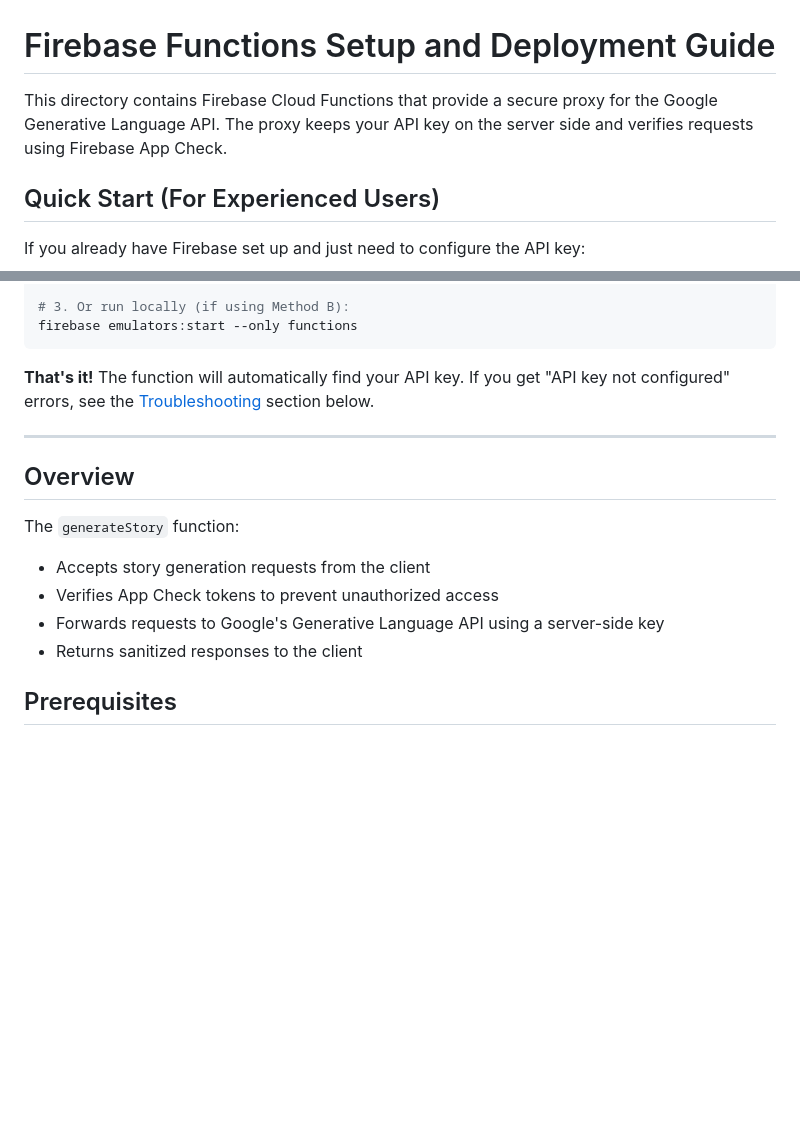
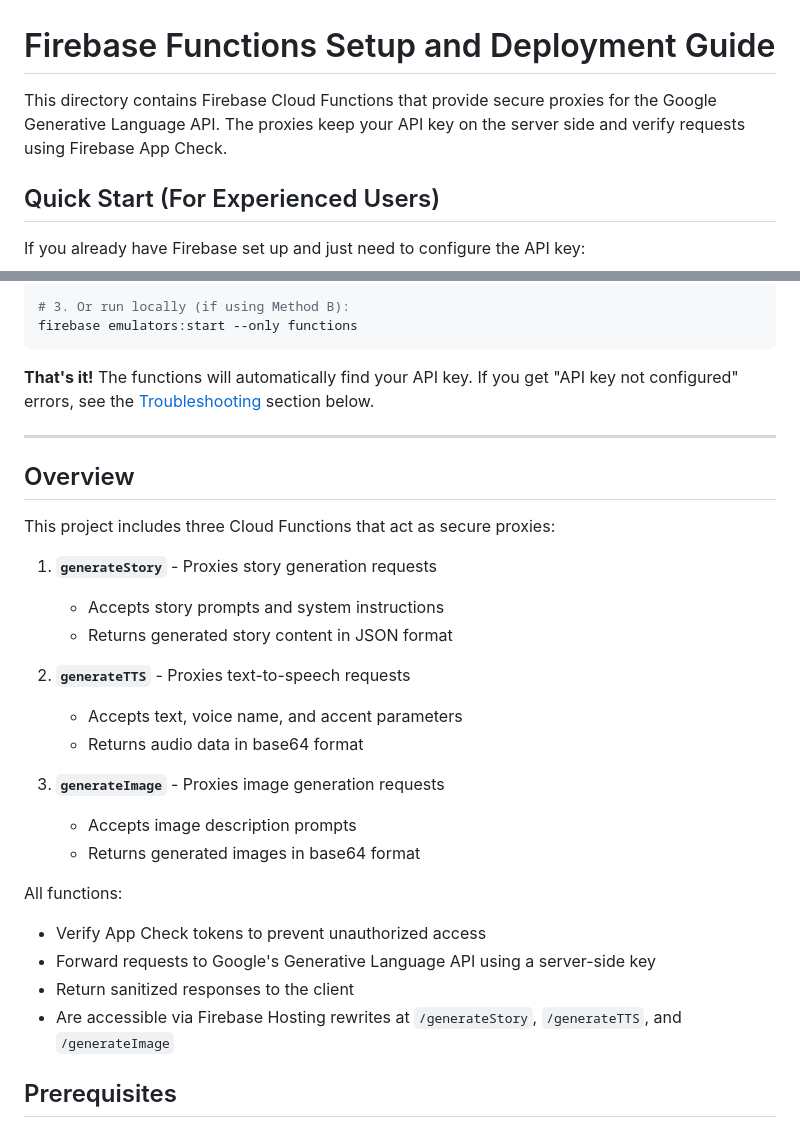
Before and after one commit to Kiyoshiakira/Dreamweaver, a Markdown page: server/README.md, 2 parts joined by grey strips. GitHub-like rendering; blank space fills up the shorter version.

Commit message:
Update server README to document all three Cloud Functions
Co-authored-by: Kiyoshiakira <7637811+Kiyoshiakira@users.noreply.github.com>

````diff
--- a/server/README.md
+++ b/server/README.md
@@ -1,6 +1,6 @@
 # Firebase Functions Setup and Deployment Guide
 
-This directory contains Firebase Cloud Functions that provide a secure proxy for the Google Generative Language API. The proxy keeps your API key on the server side and verifies requests using Firebase App Check.
+This directory contains Firebase Cloud Functions that provide secure proxies for the Google Generative Language API. The proxies keep your API key on the server side and verify requests using Firebase App Check.
 
 ## Quick Start (For Experienced Users)
 
@@ -23,17 +23,31 @@ firebase deploy --only functions
 firebase emulators:start --only functions
 ```
 
-**That's it!** The function will automatically find your API key. If you get "API key not configured" errors, see the [Troubleshooting](#troubleshooting) section below.
+**That's it!** The functions will automatically find your API key. If you get "API key not configured" errors, see the [Troubleshooting](#troubleshooting) section below.
 
 ---
 
 ## Overview
 
-The `generateStory` function:
-- Accepts story generation requests from the client
-- Verifies App Check tokens to prevent unauthorized access
-- Forwards requests to Google's Generative Language API using a server-side key
-- Returns sanitized responses to the client
+This project includes three Cloud Functions that act as secure proxies:
+
+1. **`generateStory`** - Proxies story generation requests
+   - Accepts story prompts and system instructions
+   - Returns generated story content in JSON format
+
+2. **`generateTTS`** - Proxies text-to-speech requests
+   - Accepts text, voice name, and accent parameters
+   - Returns audio data in base64 format
+
+3. **`generateImage`** - Proxies image generation requests
+   - Accepts image description prompts
+   - Returns generated images in base64 format
+
+All functions:
+- Verify App Check tokens to prevent unauthorized access
+- Forward requests to Google's Generative Language API using a server-side key
+- Return sanitized responses to the client
+- Are accessible via Firebase Hosting rewrites at `/generateStory`, `/generateTTS`, and `/generateImage`
 
 ## Prerequisites
 
````
